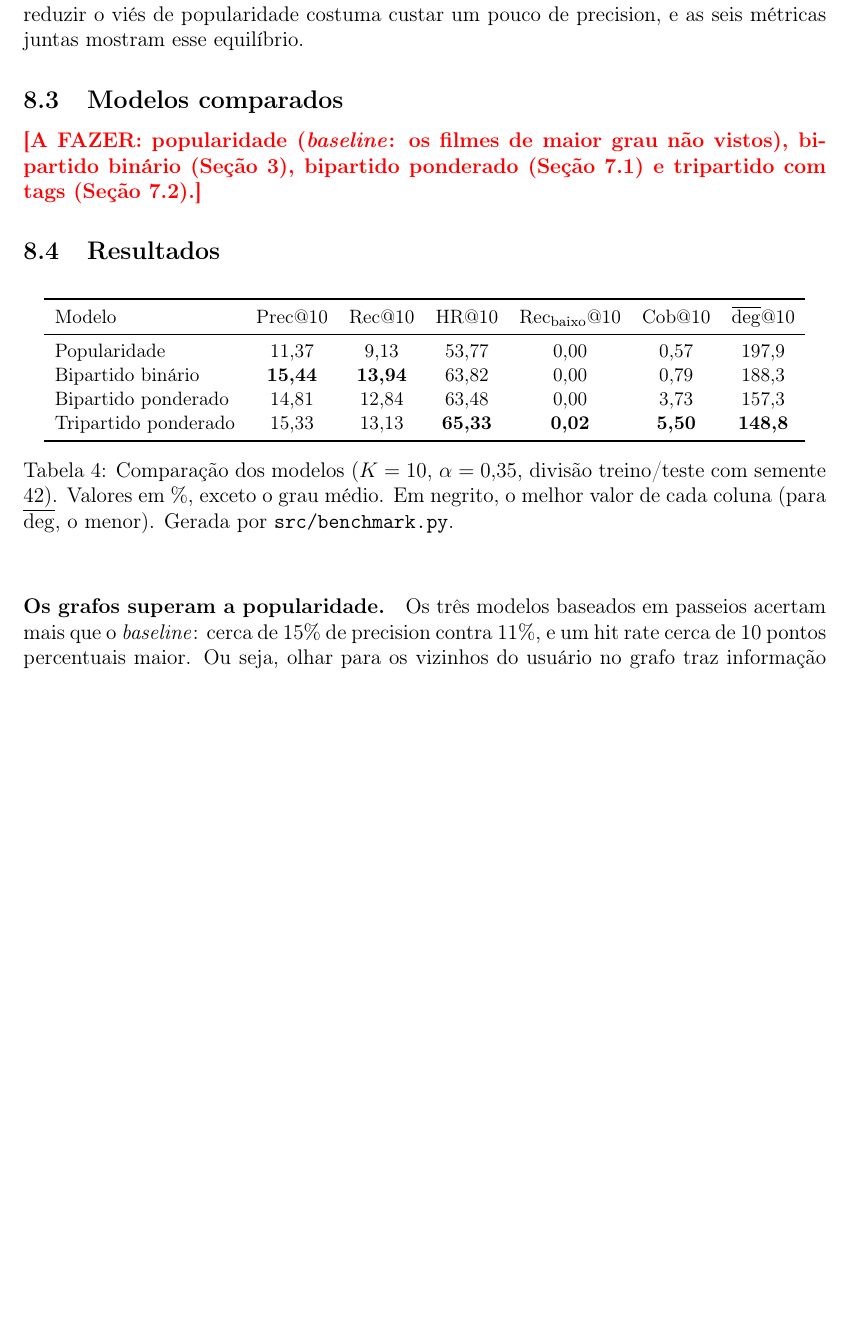
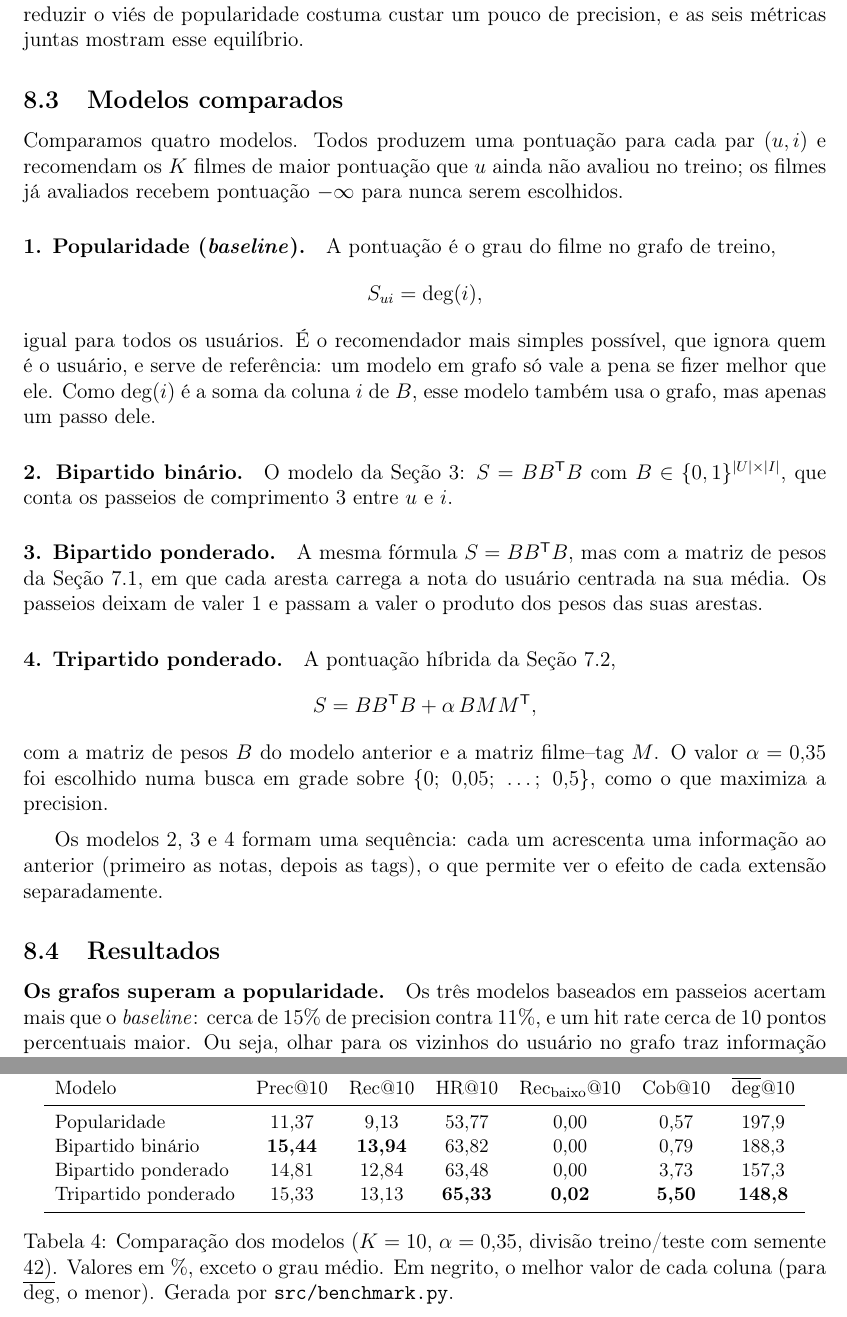
Before and after one commit to andradegsz/recomendacao-grafos, a LaTeX paper (relatorio/relatorio.tex): part of page 9 of 10 before the commit and two parts of pages 9 and 10 of 10 after it, the two joined at a grey line, cut so that both start at the same text, the shorter picture padded with empty space. Compiled offline with pdfLaTeX.

Commit message:
Relatório: seção de modelos comparados

```diff
--- a/relatorio/relatorio.tex
+++ b/relatorio/relatorio.tex
@@ -566,10 +566,45 @@ pouco de precision, e as seis métricas juntas mostram esse equilíbrio.
 
 \subsection{Modelos comparados}\label{sec:modelos}
 
-\afazer{popularidade (\emph{baseline}: os filmes de maior grau não vistos),
-bipartido binário (Seção~\ref{sec:bipartido}), bipartido ponderado
-(Seção~\ref{sec:ponderado}) e tripartido com tags
-(Seção~\ref{sec:tripartido}).}
+Comparamos quatro modelos. Todos produzem uma pontuação para cada par
+$(u, i)$ e recomendam os $K$ filmes de maior pontuação que $u$ ainda não
+avaliou no treino; os filmes já avaliados recebem pontuação $-\infty$
+para nunca serem escolhidos.
+
+\paragraph{1. Popularidade (\emph{baseline}).}
+A pontuação é o grau do filme no grafo de treino,
+\[
+  S_{ui} = \deg(i),
+\]
+igual para todos os usuários. É o recomendador mais simples possível, que
+ignora quem é o usuário, e serve de referência: um modelo em grafo só vale
+a pena se fizer melhor que ele. Como $\deg(i)$ é a soma da coluna $i$ de
+$B$, esse modelo também usa o grafo, mas apenas um passo dele.
+
+\paragraph{2. Bipartido binário.}
+O modelo da Seção~\ref{sec:bipartido}: $S = BB^{\mathsf T}B$ com
+$B \in \{0,1\}^{|U| \times |I|}$, que conta os passeios de comprimento 3
+entre $u$ e $i$.
+
+\paragraph{3. Bipartido ponderado.}
+A mesma fórmula $S = BB^{\mathsf T}B$, mas com a matriz de pesos da
+Seção~\ref{sec:ponderado}, em que cada aresta carrega a nota do usuário
+centrada na sua média. Os passeios deixam de valer 1 e passam a valer o
+produto dos pesos das suas arestas.
+
+\paragraph{4. Tripartido ponderado.}
+A pontuação híbrida da Seção~\ref{sec:tripartido},
+\[
+  S = BB^{\mathsf T}B + \alpha\, BMM^{\mathsf T},
+\]
+com a matriz de pesos $B$ do modelo anterior e a matriz filme--tag $M$.
+O valor $\alpha = 0{,}35$ foi escolhido numa busca em grade sobre
+$\{0;\ 0{,}05;\ \dots;\ 0{,}5\}$, como o que maximiza a precision.
+
+\medskip
+Os modelos 2, 3 e 4 formam uma sequência: cada um acrescenta uma
+informação ao anterior (primeiro as notas, depois as tags), o que permite
+ver o efeito de cada extensão separadamente.
 
 \subsection{Resultados}
 
```
